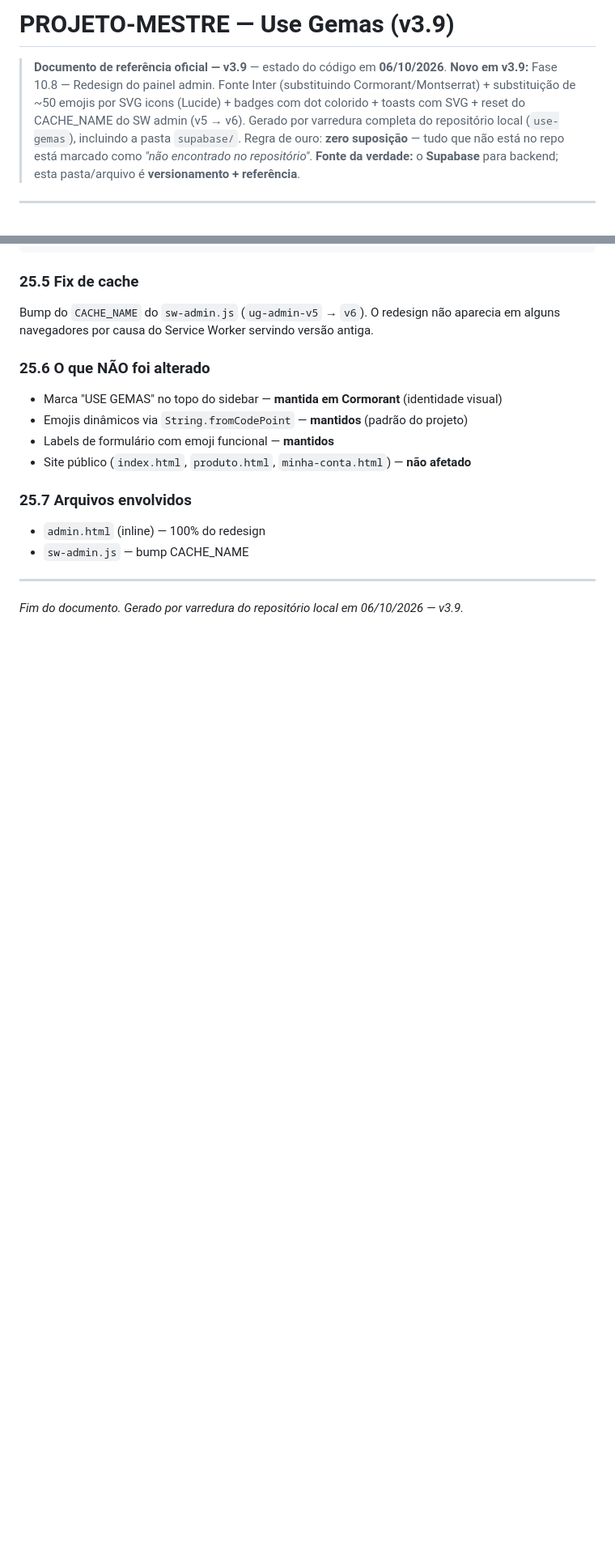
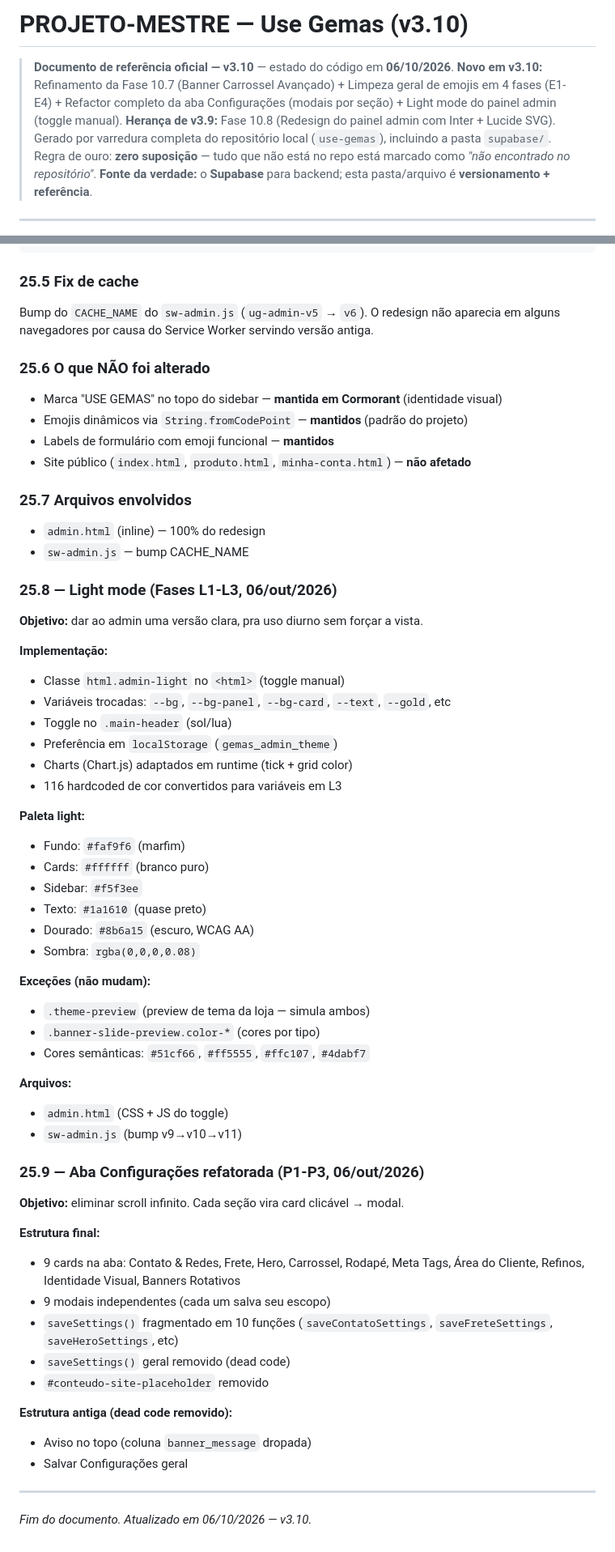
Before and after one commit to arjunagion/use-gemas, a Markdown page: PROJETO-MESTRE.md, 2 parts joined by grey strips. Shown at 81% size. Drawn GitHub-style; blank space fills up the shorter version.

Commit message:
docs: atualizar PROJETO-MESTRE v3.9 para v3.10 (consolidacao 06/out)

```diff
--- a/PROJETO-MESTRE.md
+++ b/PROJETO-MESTRE.md
@@ -1,7 +1,8 @@
-# PROJETO-MESTRE — Use Gemas (v3.9)
+# PROJETO-MESTRE — Use Gemas (v3.10)
 
-> **Documento de referência oficial — v3.9** — estado do código em **06/10/2026**.
-> **Novo em v3.9:** Fase 10.8 — Redesign do painel admin. Fonte Inter (substituindo Cormorant/Montserrat) + substituição de ~50 emojis por SVG icons (Lucide) + badges com dot colorido + toasts com SVG + reset do CACHE_NAME do SW admin (v5 → v6).
+> **Documento de referência oficial — v3.10** — estado do código em **06/10/2026**.
+> **Novo em v3.10:** Refinamento da Fase 10.7 (Banner Carrossel Avançado) + Limpeza geral de emojis em 4 fases (E1-E4) + Refactor completo da aba Configurações (modais por seção) + Light mode do painel admin (toggle manual).
+> **Herança de v3.9:** Fase 10.8 (Redesign do painel admin com Inter + Lucide SVG).
 > Gerado por varredura completa do repositório local (`use-gemas`), incluindo a pasta `supabase/`.
 > Regra de ouro: **zero suposição** — tudo que não está no repo está marcado como *"não encontrado no repositório"*.
 > **Fonte da verdade:** o **Supabase** para backend; esta pasta/arquivo é **versionamento + referência**.
@@ -1393,6 +1421,50 @@ aparecia em alguns navegadores por causa do Service Worker servindo versão anti
 - `admin.html` (inline) — 100% do redesign
 - `sw-admin.js` — bump CACHE_NAME
 
+### 25.8 — Light mode (Fases L1-L3, 06/out/2026)
+
+**Objetivo:** dar ao admin uma versão clara, pra uso diurno sem forçar a vista.
+
+**Implementação:**
+- Classe `html.admin-light` no `<html>` (toggle manual)
+- Variáveis trocadas: `--bg`, `--bg-panel`, `--bg-card`, `--text`, `--gold`, etc
+- Toggle no `.main-header` (sol/lua)
+- Preferência em `localStorage` (`gemas_admin_theme`)
+- Charts (Chart.js) adaptados em runtime (tick + grid color)
+- 116 hardcoded de cor convertidos para variáveis em L3
+
+**Paleta light:**
+- Fundo: `#faf9f6` (marfim)
+- Cards: `#ffffff` (branco puro)
+- Sidebar: `#f5f3ee`
+- Texto: `#1a1610` (quase preto)
+- Dourado: `#8b6a15` (escuro, WCAG AA)
+- Sombra: `rgba(0,0,0,0.08)`
+
+**Exceções (não mudam):**
+- `.theme-preview` (preview de tema da loja — simula ambos)
+- `.banner-slide-preview.color-*` (cores por tipo)
+- Cores semânticas: `#51cf66`, `#ff5555`, `#ffc107`, `#4dabf7`
+
+**Arquivos:**
+- `admin.html` (CSS + JS do toggle)
+- `sw-admin.js` (bump v9→v10→v11)
+
+### 25.9 — Aba Configurações refatorada (P1-P3, 06/out/2026)
+
+**Objetivo:** eliminar scroll infinito. Cada seção vira card clicável → modal.
+
+**Estrutura final:**
+- 9 cards na aba: Contato & Redes, Frete, Hero, Carrossel, Rodapé, Meta Tags, Área do Cliente, Refinos, Identidade Visual, Banners Rotativos
+- 9 modais independentes (cada um salva seu escopo)
+- `saveSettings()` fragmentado em 10 funções (`saveContatoSettings`, `saveFreteSettings`, `saveHeroSettings`, etc)
+- `saveSettings()` geral removido (dead code)
+- `#conteudo-site-placeholder` removido
+
+**Estrutura antiga (dead code removido):**
+- Aviso no topo (coluna `banner_message` dropada)
+- Salvar Configurações geral
+
 ---
 
-*Fim do documento. Gerado por varredura do repositório local em 06/10/2026 — v3.9.*
+*Fim do documento. Atualizado em 06/10/2026 — v3.10.*
```
Also changed, not shown: other parts of PROJETO-MESTRE.md (+41 -14 lines).
